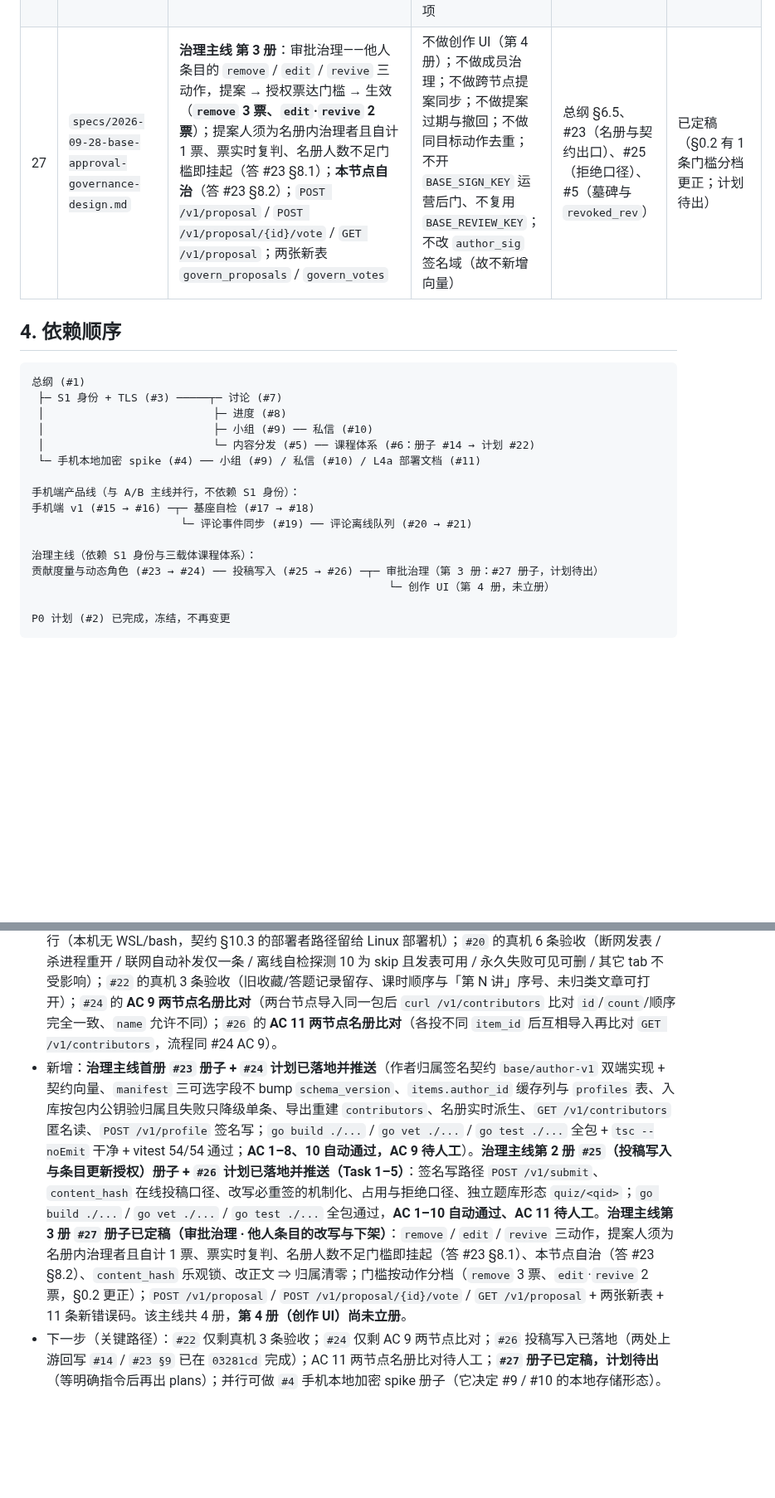
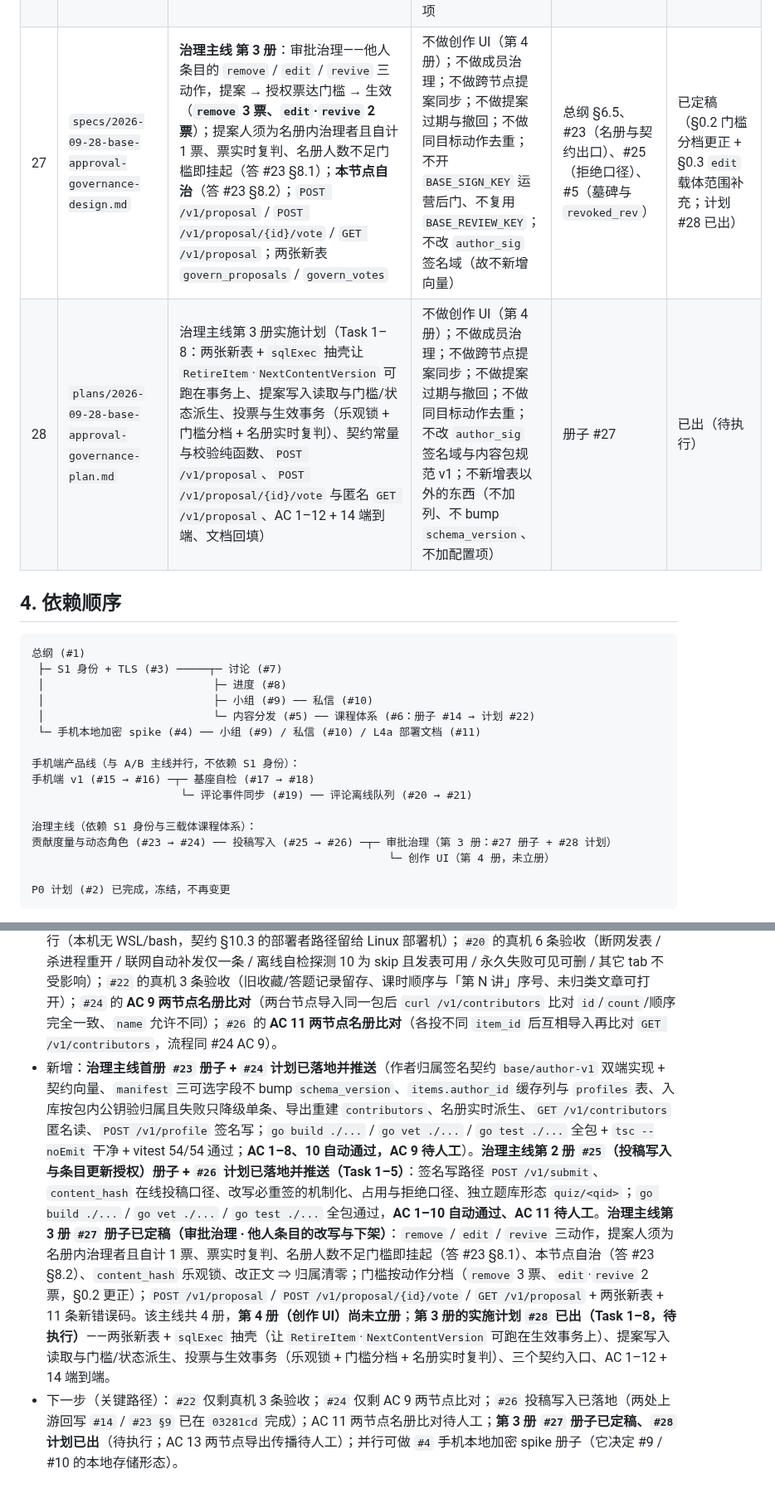
Before and after one commit to johocn/base, a Markdown page: docs/README.md, 2 parts joined by grey strips. Shown at 83% size. Rendered like a GitHub page; blank space fills up the shorter version.

Commit message:
docs(plans): 治理主线第 3 册实施计划（#28）
册子 #27 补 §0.3：edit 仅限 article 载体、remove/revive 不限载体，复用 proposal_edit_invalid（§6 仍 11 条）。

新增计划 #28（Task 1-8）：两张新表 + sqlExec 抽壳让 RetireItem/NextContentVersion 可跑在生效事务上、提案读写与门槛/状态派生、投票与生效事务（乐观锁 + 门槛分档 + 名册实时复判）、三个契约入口、AC 1-12 + 14 端到端、文档回填；附手工验收（AC 13）与 8 条风险边界。

README 登记 #28（§3 清单 / §4 依赖图 / §5 当前阶段）。

```diff
--- a/docs/README.md
+++ b/docs/README.md
@@ -50,7 +50,8 @@
 | 24 | `plans/2026-09-28-base-contribution-roles-plan.md` | 治理主线首册实施计划（Task 1–12：`author_sig` 签名字节与双端实现、契约向量、manifest 可选字段、`items` 归属缓存列与 `profiles` 表、入库按包内公钥验归属且失败只降级单条、导出回填归属与重建 `contributors`、名册实时派生、`GET /v1/contributors`、`POST /v1/profile`、门禁与文档回填） | 不改内容包规范 v1 的字段与表结构（三新字段全 `omitempty`、**不 bump `schema_version`**）；不做投稿写入接口与审批工作流；不改 `tools/migrate`；不引入配置项 | 册子 #23 | **已执行**（Task 1–12 全部落地；AC 1–8、10 自动通过，**AC 9 两节点名册比对待人工**） |
 | 25 | `specs/2026-09-28-base-submission-design.md` | **治理主线 第 2 册**：签名写路径 `POST /v1/submit`（已登记身份直投独立 article / quiz）、`content_hash` 的在线投稿口径（服务端算、客户端不传）、「改写必重签」的机制化、同 `item_id` 占用与拒绝口径（含空归属存量条目）、独立题库形态 `quiz/<qid>` | 不做视频投稿与块上传；不做课程/课时编排（仍归导入器）；不做他人条目改写与下架（第 3 册）；不做审核队列；不做创作 UI（第 4 册）；不改 `author_sig` 签名域（`title` 不在签名域的缺口只登记不修） | 总纲 §6.0、#23（契约出口）、#14（item_id 命名空间） | 已定稿（上游回写已随 `03281cd` 完成） |
 | 26 | `plans/2026-09-28-base-submission-plan.md` | 治理主线第 2 册实施计划（Task 1–5：store 层 `UpsertSubmission` 与占用判定、投稿契约校验纯函数、`POST /v1/submit` handler·路由·错误码·限速、AC 1–10 端到端与名册·导出联动、门禁与文档回填） | 不做视频投稿与块上传；不做课程/课时编排；不做他人条目改写与下架；不改 `author_sig` 签名域与内容包规范 v1；不引入配置项 | 册子 #25 | 已执行（完整度见计划「执行实况」；AC 11 待人工） |
-| 27 | `specs/2026-09-28-base-approval-governance-design.md` | **治理主线 第 3 册**：审批治理——他人条目的 `remove` / `edit` / `revive` 三动作，提案 → 授权票达门槛 → 生效（**`remove` 3 票、`edit`·`revive` 2 票**）；提案人须为名册内治理者且自计 1 票、票实时复判、名册人数不足门槛即挂起（答 #23 §8.1）；**本节点自治**（答 #23 §8.2）；`POST /v1/proposal` / `POST /v1/proposal/{id}/vote` / `GET /v1/proposal`；两张新表 `govern_proposals` / `govern_votes` | 不做创作 UI（第 4 册）；不做成员治理；不做跨节点提案同步；不做提案过期与撤回；不做同目标动作去重；不开 `BASE_SIGN_KEY` 运营后门、不复用 `BASE_REVIEW_KEY`；不改 `author_sig` 签名域（故不新增向量） | 总纲 §6.5、#23（名册与契约出口）、#25（拒绝口径）、#5（墓碑与 `revoked_rev`） | 已定稿（§0.2 有 1 条门槛分档更正；计划待出） |
+| 27 | `specs/2026-09-28-base-approval-governance-design.md` | **治理主线 第 3 册**：审批治理——他人条目的 `remove` / `edit` / `revive` 三动作，提案 → 授权票达门槛 → 生效（**`remove` 3 票、`edit`·`revive` 2 票**）；提案人须为名册内治理者且自计 1 票、票实时复判、名册人数不足门槛即挂起（答 #23 §8.1）；**本节点自治**（答 #23 §8.2）；`POST /v1/proposal` / `POST /v1/proposal/{id}/vote` / `GET /v1/proposal`；两张新表 `govern_proposals` / `govern_votes` | 不做创作 UI（第 4 册）；不做成员治理；不做跨节点提案同步；不做提案过期与撤回；不做同目标动作去重；不开 `BASE_SIGN_KEY` 运营后门、不复用 `BASE_REVIEW_KEY`；不改 `author_sig` 签名域（故不新增向量） | 总纲 §6.5、#23（名册与契约出口）、#25（拒绝口径）、#5（墓碑与 `revoked_rev`） | 已定稿（§0.2 门槛分档更正 + §0.3 `edit` 载体范围补充；计划 #28 已出） |
+| 28 | `plans/2026-09-28-base-approval-governance-plan.md` | 治理主线第 3 册实施计划（Task 1–8：两张新表 + `sqlExec` 抽壳让 `RetireItem`·`NextContentVersion` 可跑在事务上、提案写入读取与门槛/状态派生、投票与生效事务（乐观锁 + 门槛分档 + 名册实时复判）、契约常量与校验纯函数、`POST /v1/proposal`、`POST /v1/proposal/{id}/vote` 与匿名 `GET /v1/proposal`、AC 1–12 + 14 端到端、文档回填） | 不做创作 UI（第 4 册）；不做成员治理；不做跨节点提案同步；不做提案过期与撤回；不做同目标动作去重；不改 `author_sig` 签名域与内容包规范 v1；不新增表以外的东西（不加列、不 bump `schema_version`、不加配置项） | 册子 #27 | 已出（待执行） |
 
 ## 4. 依赖顺序
 
@@ -67,7 +68,7 @@
                        └─ 评论事件同步 (#19) ── 评论离线队列 (#20 → #21)
 
 治理主线（依赖 S1 身份与三载体课程体系）：
-贡献度量与动态角色 (#23 → #24) ── 投稿写入 (#25 → #26) ─┬─ 审批治理（第 3 册：#27 册子，计划待出）
+贡献度量与动态角色 (#23 → #24) ── 投稿写入 (#25 → #26) ─┬─ 审批治理（第 3 册：#27 册子 + #28 计划）
                                                        └─ 创作 UI（第 4 册，未立册）
 
 P0 计划 (#2) 已完成，冻结，不再变更
@@ -80,5 +81,5 @@ P0 计划 (#2) 已完成，冻结，不再变更
 
 - 已完成：总纲 2026-09-26 改版与 **L4a′ 追加确认**（§12.1.1）、P0 实现（保留，不删除）、**S1 身份 + TLS + 节点静态加密（#3 册子 + #12 计划 Task 0–15）已落地并推送**（`go test ./...` 全包 + TS 73/73 + typecheck 通过；双节点运维验收通过）、**A 主线内容分发（#5 册子 + #13 计划 Task 0–12）已落地并推送**（`go build ./...` / `go test ./...` 全包 + mobile vitest 30/30 + typecheck 通过；三节点真机验收 AC 1–9 通过、AC 7 的块复活缺口已按册子 §0.2 第 7 条收口）、**S1 传输定案 F1**（客户端↔节点明文 HTTP、TLS 只保节点↔节点；总纲 §0.1/§4/§10/§11/§12.1/§12.2 与册子 §1/§6.1/§8/§10/§11/§12/§13 已回填，生产双节点真机验证通过）、**手机端产品线（#15–#21：v1 发布 · 基座自检 · 评论事件同步 · 评论离线队列）已落地并推送**（mobile 96 项测试全绿 + `tsc` 干净；0.6.0 已发布上线，线上验签通过、落地页已改指）、**A 主线课程体系（#14 册子 + #22 计划）已落地并推送（Task 1–10）**（节点侧 `segments` 全链、importer 归属与容器合并式重建、公开页通配路由、手机端三级浏览与「未归类」分组；`go test ./...` 全包 + mobile vitest 112/112 + `tsc` 干净 + `build:app` 通过；**0.7.0 已发布上线**——APK 27377089 字节 / sha256 `91f1143653cad9c6a33bd479ac3a45cac2bedbe81242aaad6611951949562776` / 证书 SHA1 与 0.6.0 一致，落地页与 `/v1/release` 均已改指 0.7.0、线上验签通过）。
 - 待人工：`#2` 中 Task 20 真机验收（DCloud / HBuilderX）；`#13` 的 AC 10 中 `install.sh` 的 Linux 侧真机执行（本机无 WSL/bash，契约 §10.3 的部署者路径留给 Linux 部署机）；`#20` 的真机 6 条验收（断网发表 / 杀进程重开 / 联网自动补发仅一条 / 离线自检探测 10 为 skip 且发表可用 / 永久失败可见可删 / 其它 tab 不受影响）；`#22` 的真机 3 条验收（旧收藏/答题记录留存、课时顺序与「第 N 讲」序号、未归类文章可打开）；`#24` 的 **AC 9 两节点名册比对**（两台节点导入同一包后 `curl /v1/contributors` 比对 `id`/`count`/顺序完全一致、`name` 允许不同）；`#26` 的 **AC 11 两节点名册比对**（各投不同 `item_id` 后互相导入再比对 `GET /v1/contributors`，流程同 #24 AC 9）。
-- 新增：**治理主线首册 `#23` 册子 + `#24` 计划已落地并推送**（作者归属签名契约 `base/author-v1` 双端实现 + 契约向量、`manifest` 三可选字段不 bump `schema_version`、`items.author_id` 缓存列与 `profiles` 表、入库按包内公钥验归属且失败只降级单条、导出重建 `contributors`、名册实时派生、`GET /v1/contributors` 匿名读、`POST /v1/profile` 签名写；`go build ./...` / `go vet ./...` / `go test ./...` 全包 + `tsc --noEmit` 干净 + vitest 54/54 通过；**AC 1–8、10 自动通过，AC 9 待人工**）。**治理主线第 2 册 `#25`（投稿写入与条目更新授权）册子 + `#26` 计划已落地并推送（Task 1–5）**：签名写路径 `POST /v1/submit`、`content_hash` 在线投稿口径、改写必重签的机制化、占用与拒绝口径、独立题库形态 `quiz/<qid>`；`go build ./...` / `go vet ./...` / `go test ./...` 全包通过，**AC 1–10 自动通过、AC 11 待人工**。**治理主线第 3 册 `#27` 册子已定稿（审批治理 · 他人条目的改写与下架）**：`remove` / `edit` / `revive` 三动作，提案人须为名册内治理者且自计 1 票、票实时复判、名册人数不足门槛即挂起（答 #23 §8.1）、本节点自治（答 #23 §8.2）、`content_hash` 乐观锁、改正文 ⇒ 归属清零；门槛按动作分档（`remove` 3 票、`edit`·`revive` 2 票，§0.2 更正）；`POST /v1/proposal` / `POST /v1/proposal/{id}/vote` / `GET /v1/proposal` + 两张新表 + 11 条新错误码。该主线共 4 册，**第 4 册（创作 UI）尚未立册**。
-- 下一步（关键路径）：`#22` 仅剩真机 3 条验收；`#24` 仅剩 AC 9 两节点比对；`#26` 投稿写入已落地（两处上游回写 `#14` / `#23 §9` 已在 `03281cd` 完成）；AC 11 两节点名册比对待人工；**`#27` 册子已定稿，计划待出**（等明确指令后再出 plans）；并行可做 `#4` 手机本地加密 spike 册子（它决定 #9 / #10 的本地存储形态）。
+- 新增：**治理主线首册 `#23` 册子 + `#24` 计划已落地并推送**（作者归属签名契约 `base/author-v1` 双端实现 + 契约向量、`manifest` 三可选字段不 bump `schema_version`、`items.author_id` 缓存列与 `profiles` 表、入库按包内公钥验归属且失败只降级单条、导出重建 `contributors`、名册实时派生、`GET /v1/contributors` 匿名读、`POST /v1/profile` 签名写；`go build ./...` / `go vet ./...` / `go test ./...` 全包 + `tsc --noEmit` 干净 + vitest 54/54 通过；**AC 1–8、10 自动通过，AC 9 待人工**）。**治理主线第 2 册 `#25`（投稿写入与条目更新授权）册子 + `#26` 计划已落地并推送（Task 1–5）**：签名写路径 `POST /v1/submit`、`content_hash` 在线投稿口径、改写必重签的机制化、占用与拒绝口径、独立题库形态 `quiz/<qid>`；`go build ./...` / `go vet ./...` / `go test ./...` 全包通过，**AC 1–10 自动通过、AC 11 待人工**。**治理主线第 3 册 `#27` 册子已定稿（审批治理 · 他人条目的改写与下架）**：`remove` / `edit` / `revive` 三动作，提案人须为名册内治理者且自计 1 票、票实时复判、名册人数不足门槛即挂起（答 #23 §8.1）、本节点自治（答 #23 §8.2）、`content_hash` 乐观锁、改正文 ⇒ 归属清零；门槛按动作分档（`remove` 3 票、`edit`·`revive` 2 票，§0.2 更正）；`POST /v1/proposal` / `POST /v1/proposal/{id}/vote` / `GET /v1/proposal` + 两张新表 + 11 条新错误码。该主线共 4 册，**第 4 册（创作 UI）尚未立册**；**第 3 册的实施计划 `#28` 已出（Task 1–8，待执行）**——两张新表 + `sqlExec` 抽壳（让 `RetireItem`·`NextContentVersion` 可跑在生效事务上）、提案写入读取与门槛/状态派生、投票与生效事务（乐观锁 + 门槛分档 + 名册实时复判）、三个契约入口、AC 1–12 + 14 端到端。
+- 下一步（关键路径）：`#22` 仅剩真机 3 条验收；`#24` 仅剩 AC 9 两节点比对；`#26` 投稿写入已落地（两处上游回写 `#14` / `#23 §9` 已在 `03281cd` 完成）；AC 11 两节点名册比对待人工；**第 3 册 `#27` 册子已定稿、`#28` 计划已出**（待执行；AC 13 两节点导出传播待人工）；并行可做 `#4` 手机本地加密 spike 册子（它决定 #9 / #10 的本地存储形态）。
```
Also changed, not shown: 2 other files.
